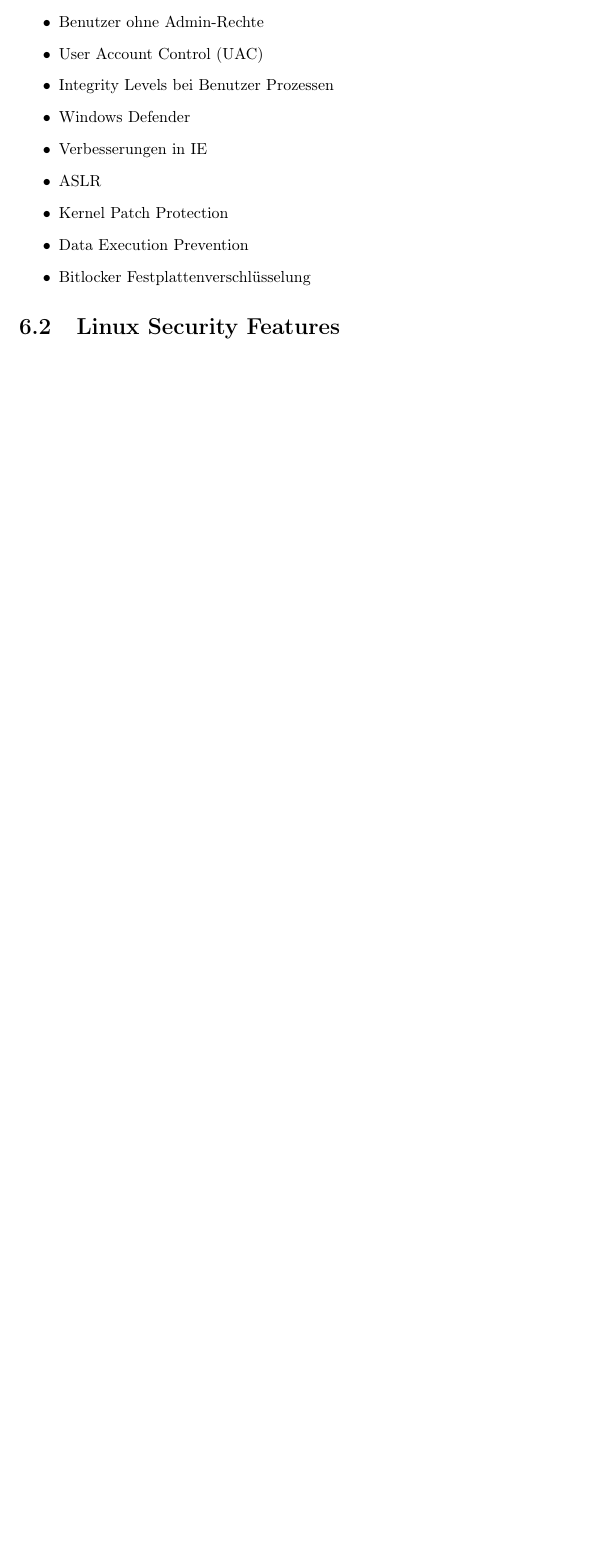
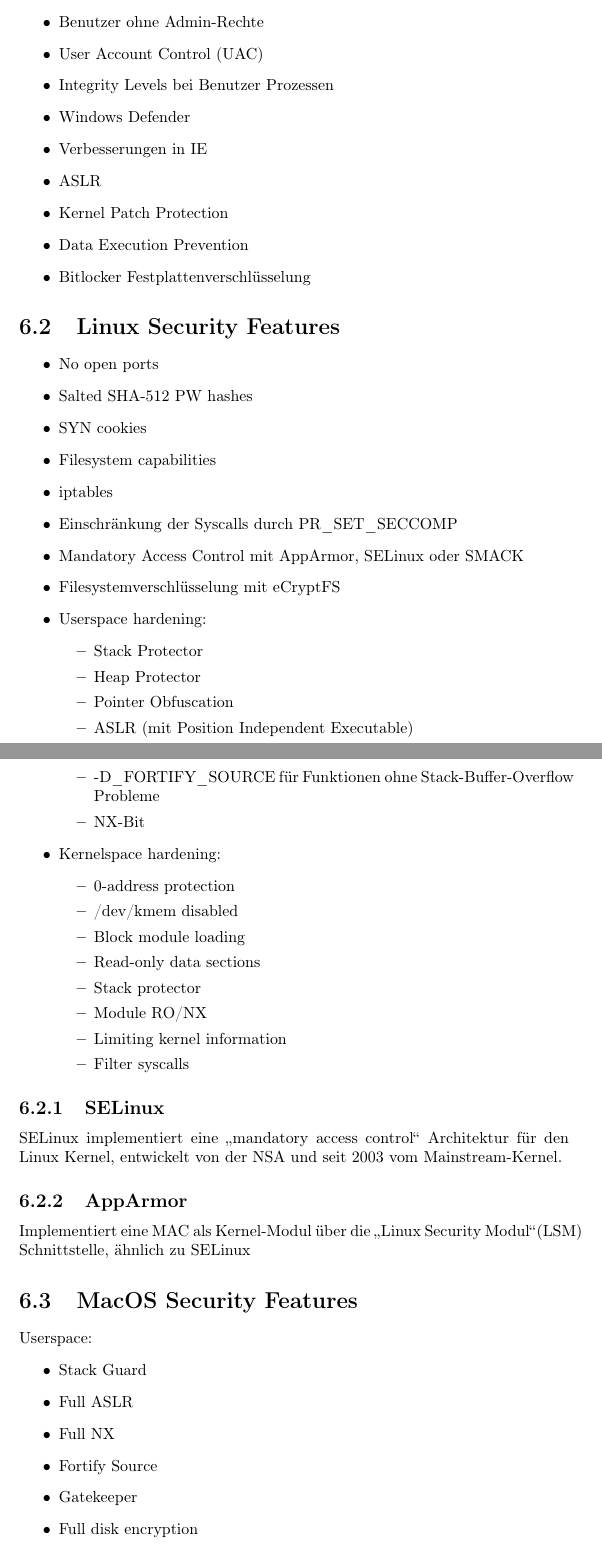
Before and after one commit to aul12/Zusammenfassung-Sicherheit-in-IT-Systemen, a LaTeX document (main.tex, which reads host.tex): part of page 27 of 27 before the commit and two parts of pages 27 and 28 of 30 after it, the two joined at a grey line, cut so that both start at the same text, the shorter picture padded with empty space. Compiled offline with pdfLaTeX.

Commit message:
Host Security

```diff
--- a/host.tex
+++ b/host.tex
@@ -45,3 +45,51 @@
 \end{itemize}
 
 \section{Linux Security Features}
+\begin{itemize}
+    \item No open ports
+    \item Salted SHA-512 PW hashes
+    \item SYN cookies
+    \item Filesystem capabilities
+    \item iptables
+    \item Einschränkung der Syscalls durch PR\_SET\_SECCOMP
+    \item Mandatory Access Control mit AppArmor, SELinux oder SMACK
+    \item Filesystemverschlüsselung mit eCryptFS
+    \item Userspace hardening:
+        \begin{itemize}
+            \item Stack Protector
+            \item Heap Protector
+            \item Pointer Obfuscation
+            \item ASLR (mit Position Independent Executable)
+            \item -D\_FORTIFY\_SOURCE für Funktionen ohne Stack-Buffer-Overflow Probleme
+            \item NX-Bit
+        \end{itemize}
+    \item Kernelspace hardening:
+        \begin{itemize}
+            \item 0-address protection
+            \item /dev/kmem disabled
+            \item Block module loading
+            \item Read-only data sections
+            \item Stack protector
+            \item Module RO/NX
+            \item Limiting kernel information
+            \item Filter syscalls
+        \end{itemize}
+\end{itemize}
+
+\subsection{SELinux}
+SELinux implementiert eine \qq{mandatory access control} Architektur für den Linux Kernel,
+ entwickelt von der NSA und seit 2003 vom Mainstream-Kernel.
+
+\subsection{AppArmor}
+Implementiert eine MAC als Kernel-Modul über die \qq{Linux Security Modul}(LSM) Schnittstelle, ähnlich zu SELinux
+
+\section{MacOS Security Features}
+Userspace:
+\begin{itemize}
+    \item Stack Guard
+    \item Full ASLR
+    \item Full NX
+    \item Fortify Source
+    \item Gatekeeper
+    \item Full disk encryption
+    \item Sandboxing
```
Also changed, not shown: host.tex (72 more changed lines).
